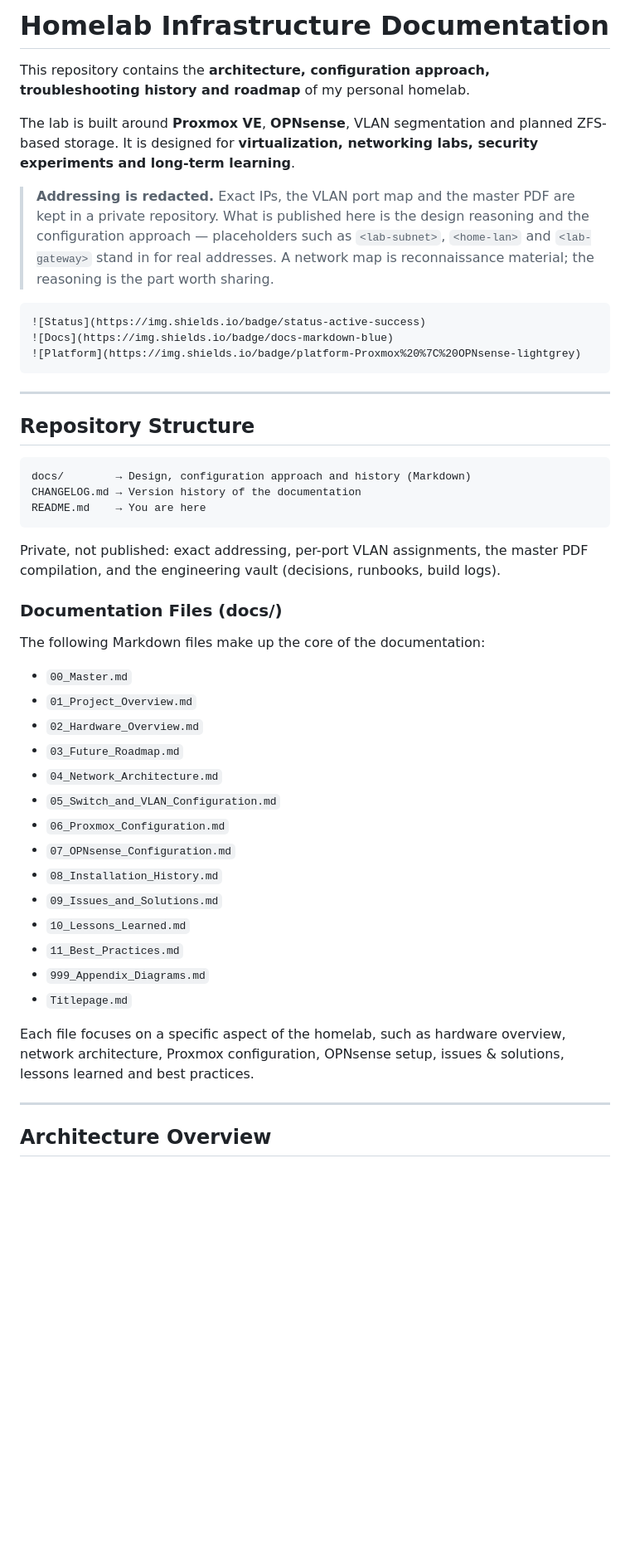
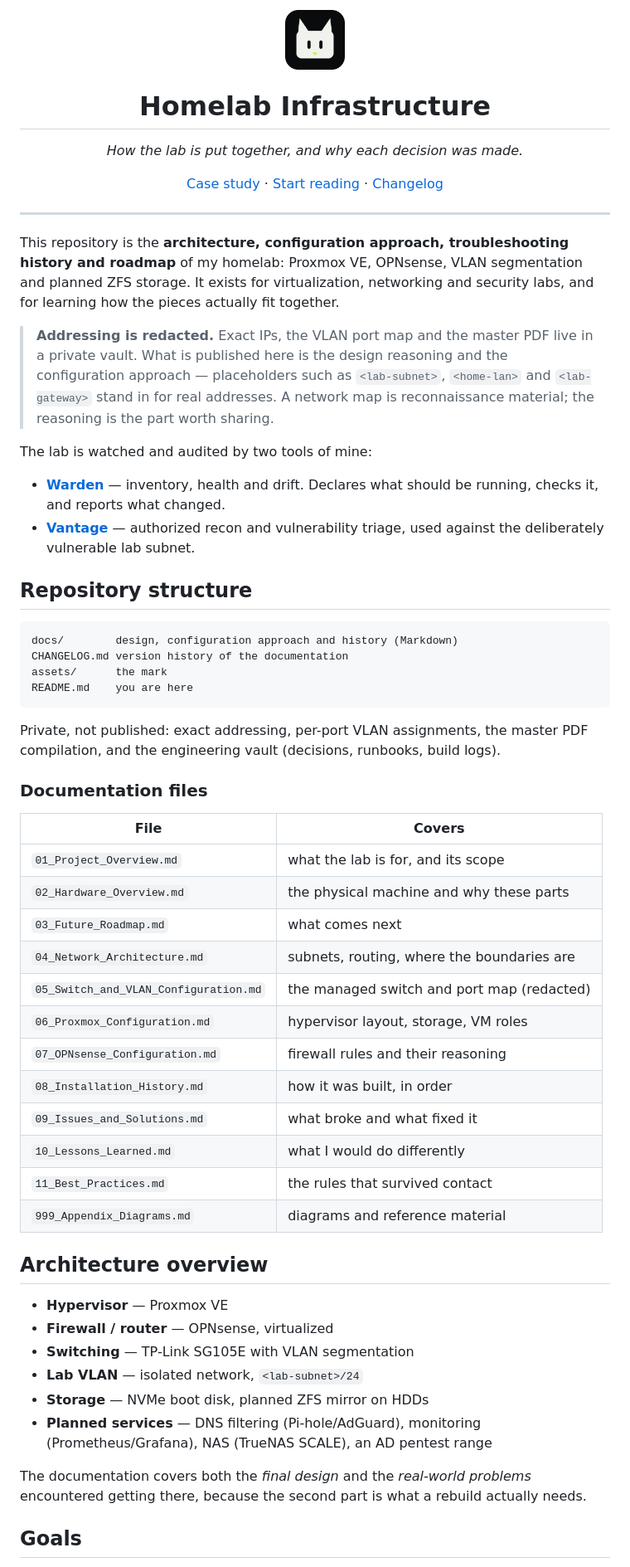
Before and after one commit to Noxwer-beep/homelab-infrastructure, a Markdown page: README.md, the part around one of its changes. Shown at 83% size. Rendered like a GitHub page; pictures changed too: assets/cat.png (added); blank space fills up the shorter version.

Commit message:
README: the mark, a cleaner structure, and links to the case study and tools
The old version had a badge block indented into a code block and broken list
nesting. Same content, readable.

````diff
--- a/README.md
+++ b/README.md
@@ -1,56 +1,75 @@
-# Homelab Infrastructure Documentation
+<div align="center">
+  <img src="assets/cat.png" width="72" alt="">
+  <h1>Homelab Infrastructure</h1>
+  <p><em>How the lab is put together, and why each decision was made.</em></p>
+  <p>
+    <a href="https://noxwer-beep.github.io/portfolio/homelab.html">Case study</a> ·
+    <a href="docs/01_Project_Overview.md">Start reading</a> ·
+    <a href="CHANGELOG.md">Changelog</a>
+  </p>
+</div>
 
-This repository contains the **architecture, configuration approach, troubleshooting
-history and roadmap** of my personal homelab.
+---
 
-The lab is built around **Proxmox VE**, **OPNsense**, VLAN segmentation and planned
-ZFS-based storage.
-It is designed for **virtualization, networking labs, security experiments and long-term learning**.
+This repository is the **architecture, configuration approach, troubleshooting history
+and roadmap** of my homelab: Proxmox VE, OPNsense, VLAN segmentation and planned
+ZFS storage. It exists for virtualization, networking and security labs, and for
+learning how the pieces actually fit together.
 
-> **Addressing is redacted.** Exact IPs, the VLAN port map and the master PDF are
-> kept in a private repository. What is published here is the design reasoning and
-> the configuration approach — placeholders such as `<lab-subnet>`, `<home-lan>` and
-> `<lab-gateway>` stand in for real addresses. A network map is reconnaissance
-> material; the reasoning is the part worth sharing.
+> **Addressing is redacted.** Exact IPs, the VLAN port map and the master PDF live in a
+> private vault. What is published here is the design reasoning and the configuration
+> approach — placeholders such as `<lab-subnet>`, `<home-lan>` and `<lab-gateway>` stand
+> in for real addresses. A network map is reconnaissance material; the reasoning is the
+> part worth sharing.
 
-    ![Status](https://img.shields.io/badge/status-active-success)
-    ![Docs](https://img.shields.io/badge/docs-markdown-blue)
-    ![Platform](https://img.shields.io/badge/platform-Proxmox%20%7C%20OPNsense-lightgrey)
+The lab is watched and audited by two tools of mine:
 
-   ---
-   ## Repository Structure
+- **[Warden](https://github.com/Noxwer-beep/warden)** — inventory, health and drift.
+  Declares what should be running, checks it, and reports what changed.
+- **[Vantage](https://github.com/Noxwer-beep/vantage)** — authorized recon and
+  vulnerability triage, used against the deliberately vulnerable lab subnet.
+
+## Repository structure
 
 ```text
-docs/        → Design, configuration approach and history (Markdown)
-CHANGELOG.md → Version history of the documentation
-README.md    → You are here
+docs/        design, configuration approach and history (Markdown)
+CHANGELOG.md version history of the documentation
+assets/      the mark
+README.md    you are here
 ```
 
-Private, not published: exact addressing, per-port VLAN assignments, the master
-PDF compilation, and the engineering vault (decisions, runbooks, build logs).
+Private, not published: exact addressing, per-port VLAN assignments, the master PDF
+compilation, and the engineering vault (decisions, runbooks, build logs).
 
+### Documentation files
 
-   ### Documentation Files (docs/)
-   The following Markdown files make up the core of the documentation:
+| File | Covers |
+|---|---|
+| `01_Project_Overview.md` | what the lab is for, and its scope |
+| `02_Hardware_Overview.md` | the physical machine and why these parts |
+| `03_Future_Roadmap.md` | what comes next |
+| `04_Network_Architecture.md` | subnets, routing, where the boundaries are |
+| `05_Switch_and_VLAN_Configuration.md` | the managed switch and port map (redacted) |
+| `06_Proxmox_Configuration.md` | hypervisor layout, storage, VM roles |
+| `07_OPNsense_Configuration.md` | firewall rules and their reasoning |
+| `08_Installation_History.md` | how it was built, in order |
+| `09_Issues_and_Solutions.md` | what broke and what fixed it |
+| `10_Lessons_Learned.md` | what I would do differently |
+| `11_Best_Practices.md` | the rules that survived contact |
+| `999_Appendix_Diagrams.md` | diagrams and reference material |
 
-- `00_Master.md`
-- `01_Project_Overview.md`
-- `02_Hardware_Overview.md`
-- `03_Future_Roadmap.md`
-- `04_Network_Architecture.md`
-- `05_Switch_and_VLAN_Configuration.md`
-- `06_Proxmox_Configuration.md`
-- `07_OPNsense_Configuration.md`
-- `08_Installation_History.md`
-- `09_Issues_and_Solutions.md`
-- `10_Lessons_Learned.md`
-- `11_Best_Practices.md`
-- `999_Appendix_Diagrams.md`
-- `Titlepage.md`
+## Architecture overview
 
-Each file focuses on a specific aspect of the homelab, such as hardware overview, network architecture, Proxmox configuration, OPNsense setup, issues & solutions, lessons learned and best practices.
+- **Hypervisor** — Proxmox VE
+- **Firewall / router** — OPNsense, virtualized
+- **Switching** — TP-Link SG105E with VLAN segmentation
+- **Lab VLAN** — isolated network, `<lab-subnet>/24`
+- **Storage** — NVMe boot disk, planned ZFS mirror on HDDs
+- **Planned services** — DNS filtering (Pi-hole/AdGuard), monitoring
+  (Prometheus/Grafana), NAS (TrueNAS SCALE), an AD pentest range
 
-   ---
+The documentation covers both the *final design* and the *real-world problems*
+encountered getting there, because the second part is what a rebuild actually needs.
 
-   ## Architecture Overview
+## Goals
 
````
Also changed, not shown: other parts of README.md (+18 -64 lines).
